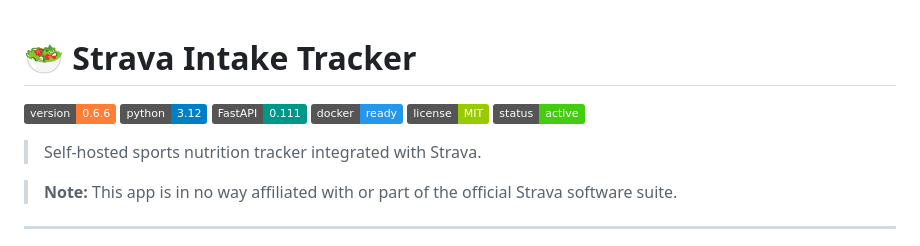
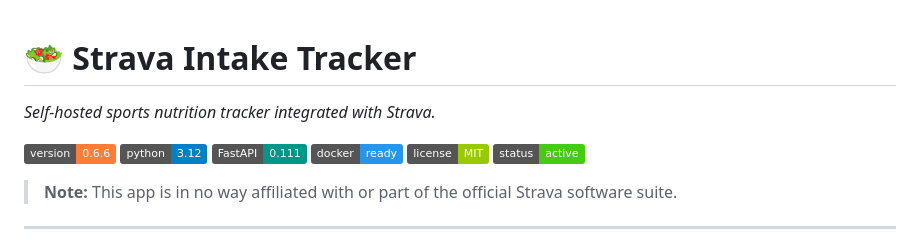
Before and after one commit to cerocca/strava-intake-tracking, a Markdown page: README.md, the part around the change. GitHub-like rendering; badges without logos.

Commit message:
docs: move tagline above badges, italic formatting

```diff
--- a/README.md
+++ b/README.md
@@ -1,4 +1,6 @@
 # 🥗 Strava Intake Tracker
+
+_Self-hosted sports nutrition tracker integrated with Strava._
 
 ![Version](https://img.shields.io/badge/version-0.6.6-orange)
 ![Python](https://img.shields.io/badge/python-3.12-blue?logo=python&logoColor=white)
@@ -6,8 +8,6 @@
 ![Docker](https://img.shields.io/badge/docker-ready-2496ED?logo=docker&logoColor=white)
 ![License](https://img.shields.io/badge/license-MIT-green)
 ![Status](https://img.shields.io/badge/status-active-brightgreen)
-
-> Self-hosted sports nutrition tracker integrated with Strava.
 
 > **Note:** This app is in no way affiliated with or part of the official Strava software suite.
 
```
